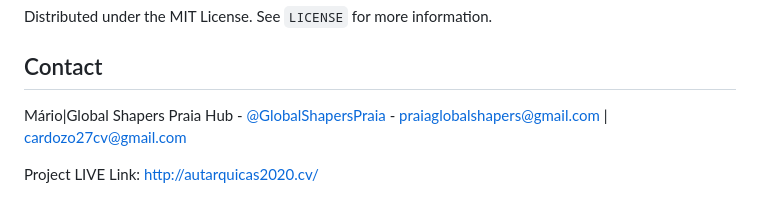
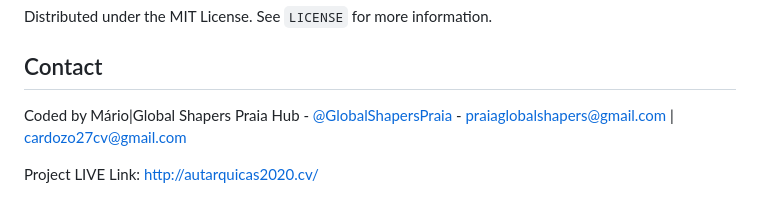
Before and after one commit to marovski/autarquicas2020CV, a Markdown page: README.md, the part around the change. GitHub-like rendering.

Commit message:
Update contact information in README.md

```diff
--- a/README.md
+++ b/README.md
@@ -114,7 +114,7 @@ Distributed under the MIT License. See `LICENSE` for more information.
 <!-- CONTACT -->
 ## Contact
 
-Mário|Global Shapers Praia Hub - [@GlobalShapersPraia](https://web.facebook.com/GlobalShapersPraia/) - praiaglobalshapers@gmail.com | cardozo27cv@gmail.com
+Coded by Mário|Global Shapers Praia Hub - [@GlobalShapersPraia](https://web.facebook.com/GlobalShapersPraia/) - praiaglobalshapers@gmail.com | cardozo27cv@gmail.com
 
 Project LIVE Link: [http://autarquicas2020.cv/](http://autarquicas2020.cv/)
 
```
